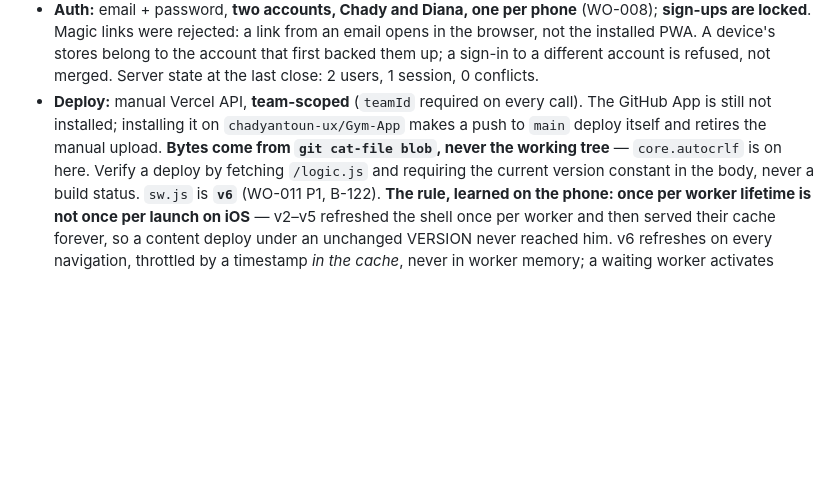
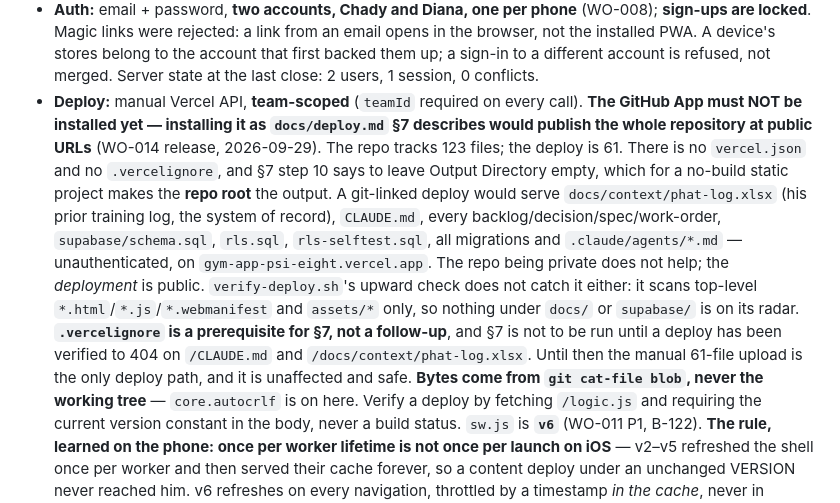
Before and after one commit to chadyantoun-ux/Gym-App, a Markdown page: CLAUDE.md, the part around the change. Rendered like a GitHub page; blank space fills up the shorter version.

Commit message:
CLAUDE.md: the Vercel GitHub App would publish the whole repo
Found by WO-014 release while staging the deploy. Section 2's deploy
paragraph listed installing the GitHub App as the pending improvement
that retires the manual upload. Followed as `docs/deploy.md` section 7
writes it, it would serve the entire repository at public URLs.

The repo tracks 123 files; the deploy is 61. There is no `vercel.json`
and no `.vercelignore`, and section 7 step 10 says to leave Output
Directory empty - which for a no-build static project makes the repo
root the output. A git-linked deploy would therefore serve, without
authentication, `docs/context/phat-log.xlsx` (his prior training log,
the system of record), CLAUDE.md, every backlog, decision, spec and
work order, `supabase/schema.sql`, `rls.sql`, `rls-selftest.sql`, all
three migrations, and `.claude/agents/*.md`.

The repo being private does not help - the deployment is public. Nor
does the verifier: `verify-deploy.sh`'s upward contract check scans
top-level *.html/*.js/*.webmanifest and assets/* only, so nothing under
docs/ or supabase/ is on its radar. That check was added this same work
order and it does not cover this.

`.vercelignore` is a prerequisite for section 7, not a follow-up, and
section 7 is not to be run until a deploy is verified to 404 on
/CLAUDE.md and /docs/context/phat-log.xlsx. The manual 61-file upload
is unaffected and remains the only deploy path.

Co-Authored-By: Claude Opus 5 <noreply@anthropic.com>

```diff
--- a/CLAUDE.md
+++ b/CLAUDE.md
@@ -113,9 +113,19 @@ bodyweight advice, or `PROGRAM` must be reviewed by `strength-coach`.
   links were rejected: a link from an email opens in the browser, not the installed PWA. A device's stores belong to
   the account that first backed them up; a sign-in to a different account is refused, not merged. Server state at the
   last close: 2 users, 1 session, 0 conflicts.
-- **Deploy:** manual Vercel API, **team-scoped** (`teamId` required on every call). The GitHub App is still not
-  installed; installing it on `chadyantoun-ux/Gym-App` makes a push to `main` deploy itself and retires the manual
-  upload. **Bytes come from `git cat-file blob`, never the working tree** — `core.autocrlf` is on here. Verify a deploy
+- **Deploy:** manual Vercel API, **team-scoped** (`teamId` required on every call). **The GitHub App must NOT be
+  installed yet — installing it as `docs/deploy.md` §7 describes would publish the whole repository at public
+  URLs** (WO-014 release, 2026-09-29). The repo tracks 123 files; the deploy is 61. There is no `vercel.json` and no
+  `.vercelignore`, and §7 step 10 says to leave Output Directory empty, which for a no-build static project makes the
+  **repo root** the output. A git-linked deploy would serve `docs/context/phat-log.xlsx` (his prior training log, the
+  system of record), `CLAUDE.md`, every backlog/decision/spec/work-order, `supabase/schema.sql`, `rls.sql`,
+  `rls-selftest.sql`, all migrations and `.claude/agents/*.md` — unauthenticated, on `gym-app-psi-eight.vercel.app`.
+  The repo being private does not help; the *deployment* is public. `verify-deploy.sh`'s upward check does not catch it
+  either: it scans top-level `*.html`/`*.js`/`*.webmanifest` and `assets/*` only, so nothing under `docs/` or
+  `supabase/` is on its radar. **`.vercelignore` is a prerequisite for §7, not a follow-up**, and §7 is not to be run
+  until a deploy has been verified to 404 on `/CLAUDE.md` and `/docs/context/phat-log.xlsx`. Until then the manual
+  61-file upload is the only deploy path, and it is unaffected and safe.
+  **Bytes come from `git cat-file blob`, never the working tree** — `core.autocrlf` is on here. Verify a deploy
   by fetching `/logic.js` and requiring the current version constant in the body, never a build status. `sw.js` is
   **`v6`** (WO-011 P1, B-122). **The rule, learned on the phone: once per worker lifetime is not once per launch on
   iOS** — v2–v5 refreshed the shell once per worker and then served their cache forever, so a content deploy under an
```
